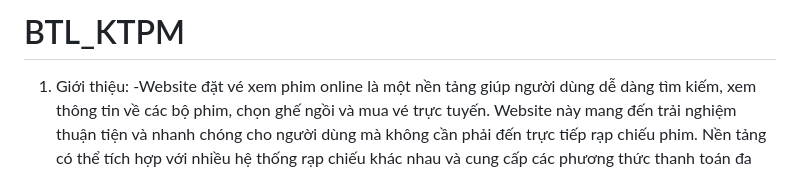
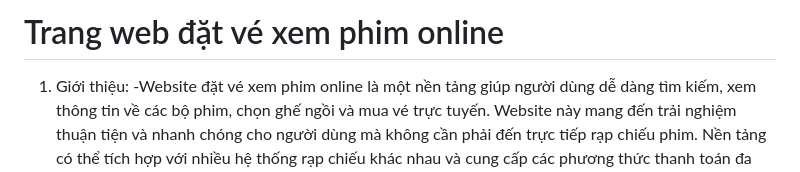
Before and after one commit to gi4n9/BTLKTPM, a Markdown page: README.md, the part around the change. Drawn GitHub-style.

```diff
--- a/README.md
+++ b/README.md
@@ -1,4 +1,4 @@
-# BTL_KTPM
+# Trang web đặt vé xem phim online
 1. Giới thiệu:
 -Website đặt vé xem phim online là một nền tảng giúp người dùng dễ dàng tìm kiếm, xem thông tin về các bộ phim, chọn ghế ngồi và mua vé trực tuyến. Website này mang đến trải nghiệm thuận tiện và nhanh chóng cho người dùng mà không cần phải đến trực tiếp rạp chiếu phim. Nền tảng có thể tích hợp với nhiều hệ thống rạp chiếu khác nhau và cung cấp các phương thức thanh toán đa dạng.
 2. Chức năng:
```
